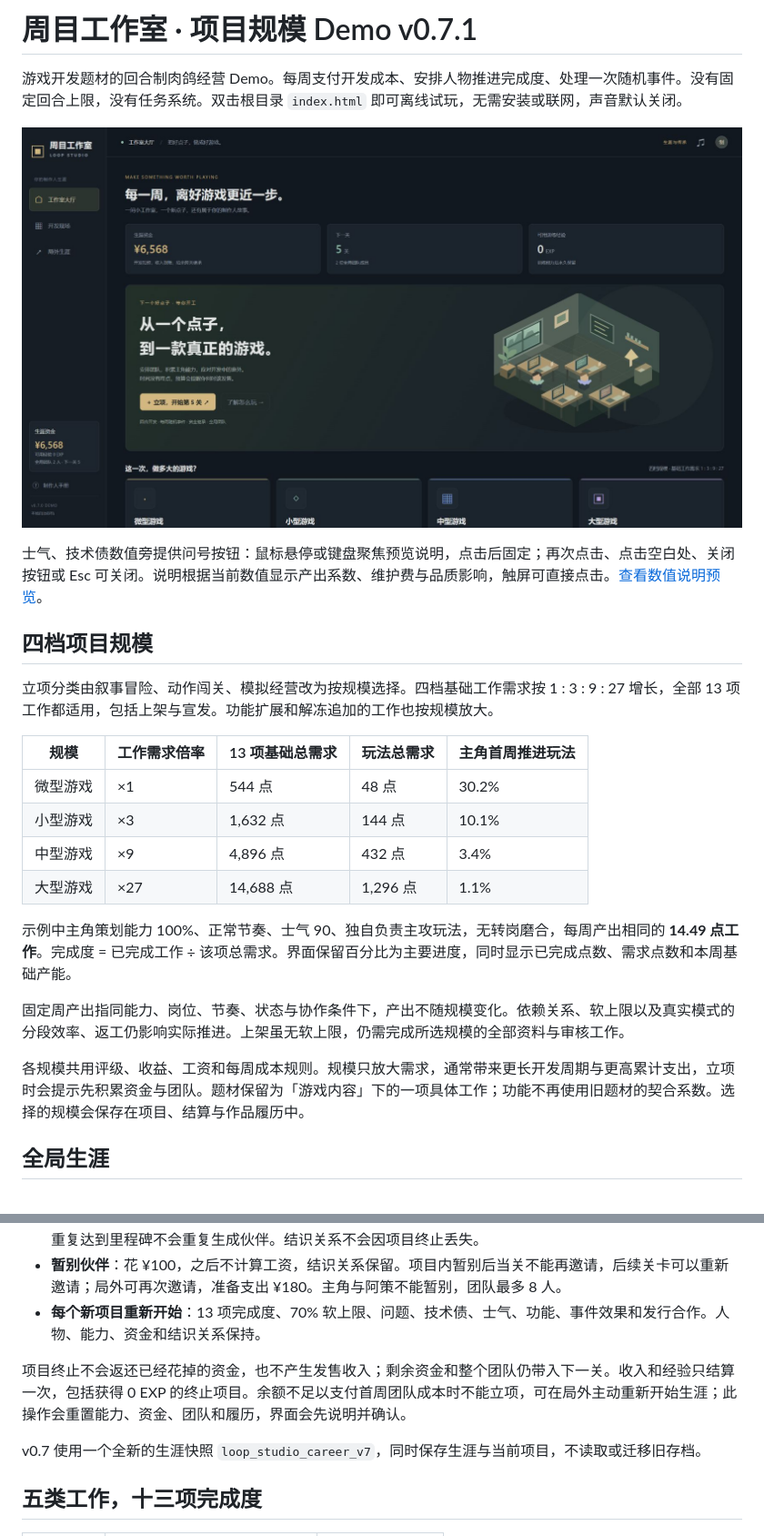
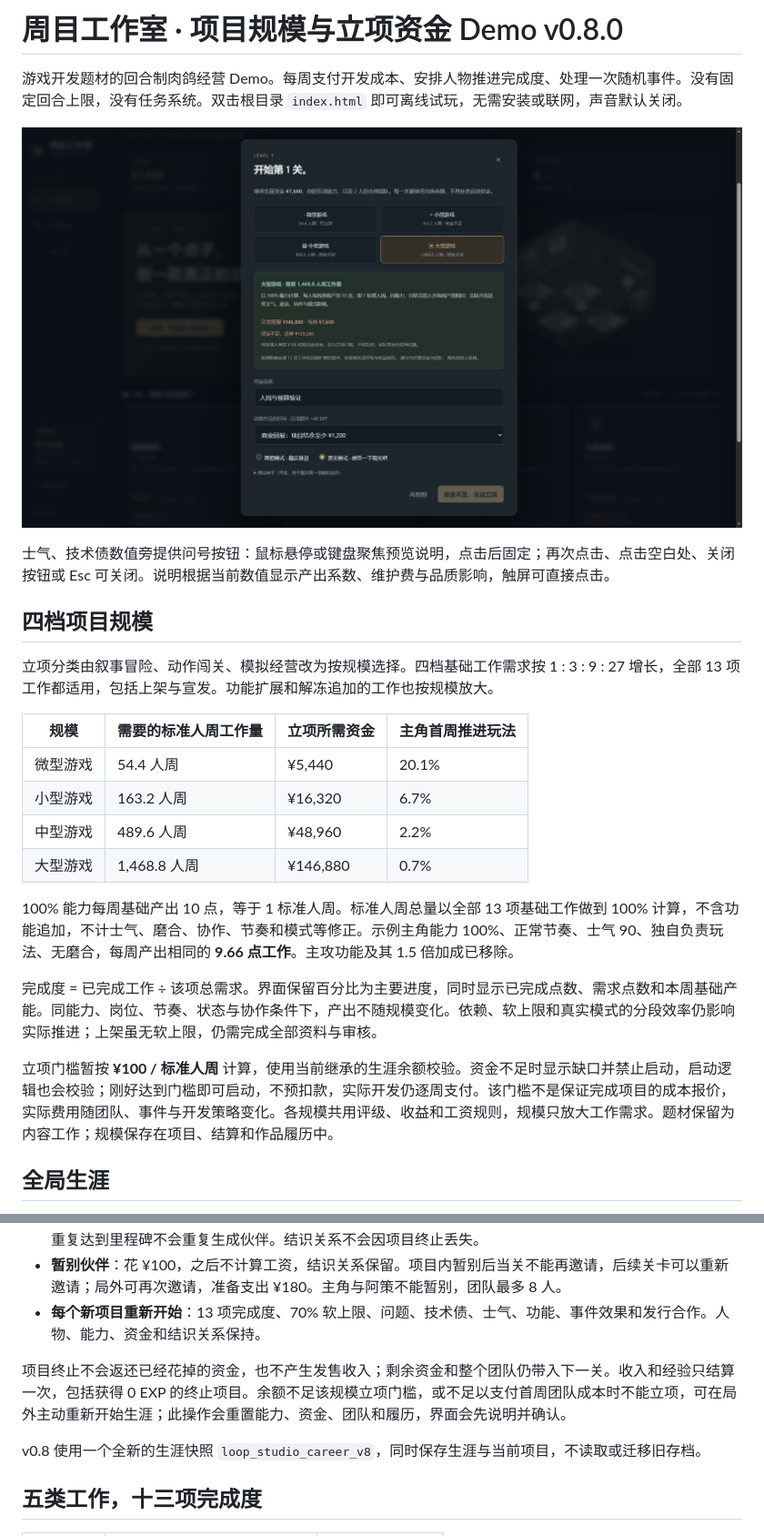
Before and after one commit to fuhao-dev/loop-studio-demo, a Markdown page: README.md, 2 parts joined by grey strips. Shown at 91% size. Rendered like a GitHub page; pictures changed too: docs/funding-preview.png (added).

```diff
--- a/README.md
+++ b/README.md
@@ -1,27 +1,27 @@
-# 周目工作室 · 项目规模 Demo v0.7.1
+# 周目工作室 · 项目规模与立项资金 Demo v0.8.0
 
 游戏开发题材的回合制肉鸽经营 Demo。每周支付开发成本、安排人物推进完成度、处理一次随机事件。没有固定回合上限，没有任务系统。双击根目录 `index.html` 即可离线试玩，无需安装或联网，声音默认关闭。
 
-![四档项目规模](docs/scales-preview.png)
+![标准人周与立项资金限制](docs/funding-preview.png)
 
-士气、技术债数值旁提供问号按钮：鼠标悬停或键盘聚焦预览说明，点击后固定；再次点击、点击空白处、关闭按钮或 Esc 可关闭。说明根据当前数值显示产出系数、维护费与品质影响，触屏可直接点击。[查看数值说明预览](docs/metric-help-preview.png)。
+士气、技术债数值旁提供问号按钮：鼠标悬停或键盘聚焦预览说明，点击后固定；再次点击、点击空白处、关闭按钮或 Esc 可关闭。说明根据当前数值显示产出系数、维护费与品质影响，触屏可直接点击。
 
 ## 四档项目规模
 
 立项分类由叙事冒险、动作闯关、模拟经营改为按规模选择。四档基础工作需求按 1 : 3 : 9 : 27 增长，全部 13 项工作都适用，包括上架与宣发。功能扩展和解冻追加的工作也按规模放大。
 
-| 规模 | 工作需求倍率 | 13 项基础总需求 | 玩法总需求 | 主角首周推进玩法 |
-| --- | --- | --- | --- | --- |
-| 微型游戏 | ×1 | 544 点 | 48 点 | 30.2% |
-| 小型游戏 | ×3 | 1,632 点 | 144 点 | 10.1% |
-| 中型游戏 | ×9 | 4,896 点 | 432 点 | 3.4% |
-| 大型游戏 | ×27 | 14,688 点 | 1,296 点 | 1.1% |
+| 规模 | 需要的标准人周工作量 | 立项所需资金 | 主角首周推进玩法 |
+| --- | --- | --- | --- |
+| 微型游戏 | 54.4 人周 | ¥5,440 | 20.1% |
+| 小型游戏 | 163.2 人周 | ¥16,320 | 6.7% |
+| 中型游戏 | 489.6 人周 | ¥48,960 | 2.2% |
+| 大型游戏 | 1,468.8 人周 | ¥146,880 | 0.7% |
 
-示例中主角策划能力 100%、正常节奏、士气 90、独自负责主攻玩法，无转岗磨合，每周产出相同的 **14.49 点工作**。完成度 = 已完成工作 ÷ 该项总需求。界面保留百分比为主要进度，同时显示已完成点数、需求点数和本周基础产能。
+100% 能力每周基础产出 10 点，等于 1 标准人周。标准人周总量以全部 13 项基础工作做到 100% 计算，不含功能追加，不计士气、磨合、协作、节奏和模式等修正。示例主角能力 100%、正常节奏、士气 90、独自负责玩法、无磨合，每周产出相同的 **9.66 点工作**。主攻功能及其 1.5 倍加成已移除。
 
-固定周产出指同能力、岗位、节奏、状态与协作条件下，产出不随规模变化。依赖关系、软上限以及真实模式的分段效率、返工仍影响实际推进。上架虽无软上限，仍需完成所选规模的全部资料与审核工作。
+完成度 = 已完成工作 ÷ 该项总需求。界面保留百分比为主要进度，同时显示已完成点数、需求点数和本周基础产能。同能力、岗位、节奏、状态与协作条件下，产出不随规模变化。依赖、软上限和真实模式的分段效率仍影响实际推进；上架虽无软上限，仍需完成全部资料与审核。
 
-各规模共用评级、收益、工资和每周成本规则。规模只放大需求，通常带来更长开发周期与更高累计支出，立项时会提示先积累资金与团队。题材保留为「游戏内容」下的一项具体工作；功能不再使用旧题材的契合系数。选择的规模会保存在项目、结算与作品履历中。
+立项门槛暂按 **¥100 / 标准人周** 计算，使用当前继承的生涯余额校验。资金不足时显示缺口并禁止启动，启动逻辑也会校验；刚好达到门槛即可启动，不预扣款，实际开发仍逐周支付。该门槛不是保证完成项目的成本报价，实际费用随团队、事件与开发策略变化。各规模共用评级、收益和工资规则，规模只放大工作需求。题材保留为内容工作；规模保存在项目、结算和作品履历中。
 
 ## 全局生涯
 
@@ -34,9 +34,9 @@
 - **暂别伙伴**：花 ¥100，之后不计算工资，结识关系保留。项目内暂别后当关不能再邀请，后续关卡可以重新邀请；局外可再次邀请，准备支出 ¥180。主角与阿策不能暂别，团队最多 8 人。
 - **每个新项目重新开始**：13 项完成度、70% 软上限、问题、技术债、士气、功能、事件效果和发行合作。人物、能力、资金和结识关系保持。
 
-项目终止不会返还已经花掉的资金，也不产生发售收入；剩余资金和整个团队仍带入下一关。收入和经验只结算一次，包括获得 0 EXP 的终止项目。余额不足以支付首周团队成本时不能立项，可在局外主动重新开始生涯；此操作会重置能力、资金、团队和履历，界面会先说明并确认。
+项目终止不会返还已经花掉的资金，也不产生发售收入；剩余资金和整个团队仍带入下一关。收入和经验只结算一次，包括获得 0 EXP 的终止项目。余额不足该规模立项门槛，或不足以支付首周团队成本时不能立项，可在局外主动重新开始生涯；此操作会重置能力、资金、团队和履历，界面会先说明并确认。
 
-v0.7 使用一个全新的生涯快照 `loop_studio_career_v7`，同时保存生涯与当前项目，不读取或迁移旧存档。
+v0.8 使用一个全新的生涯快照 `loop_studio_career_v8`，同时保存生涯与当前项目，不读取或迁移旧存档。
 
 ## 五类工作，十三项完成度
 
```
Also changed, not shown: other parts of README.md (+3 -3 lines), docs/workbench-v0.8.png (added), 15 other files.
